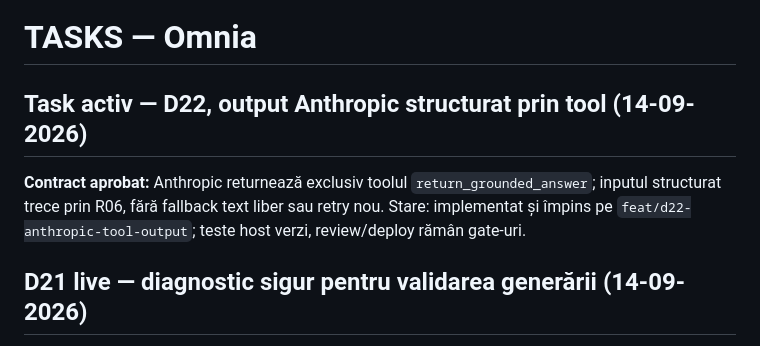
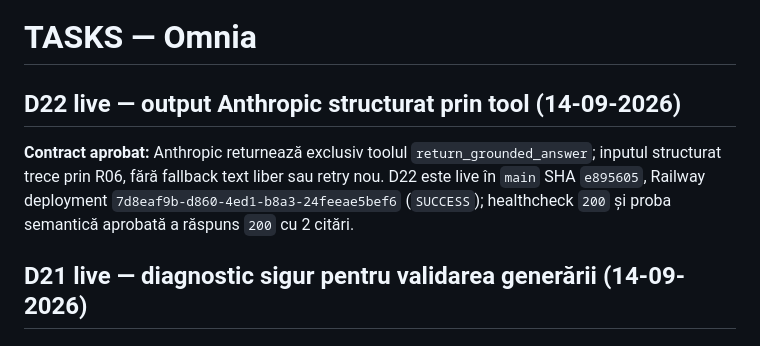
Before and after one commit to INFINITIMAX/omnia-mvp, a Markdown page: TASKS.md, the part around the change. Rendered like a GitHub page.

```diff
--- a/TASKS.md
+++ b/TASKS.md
@@ -1,8 +1,8 @@
 # TASKS — Omnia
 
-## Task activ — D22, output Anthropic structurat prin tool (14-09-2026)
+## D22 live — output Anthropic structurat prin tool (14-09-2026)
 
-**Contract aprobat:** Anthropic returnează exclusiv toolul `return_grounded_answer`; inputul structurat trece prin R06, fără fallback text liber sau retry nou. Stare: implementat și împins pe `feat/d22-anthropic-tool-output`; teste host verzi, review/deploy rămân gate-uri.
+**Contract aprobat:** Anthropic returnează exclusiv toolul `return_grounded_answer`; inputul structurat trece prin R06, fără fallback text liber sau retry nou. D22 este live în `main` SHA `e895605`, Railway deployment `7d8eaf9b-d860-4ed1-b8a3-24feeae5bef6` (`SUCCESS`); healthcheck `200` și proba semantică aprobată a răspuns `200` cu 2 citări.
 
 
 ## D21 live — diagnostic sigur pentru validarea generării (14-09-2026)
```
Also changed, not shown: docs/PROJECT_OVERVIEW.md (+4 -4 lines).
